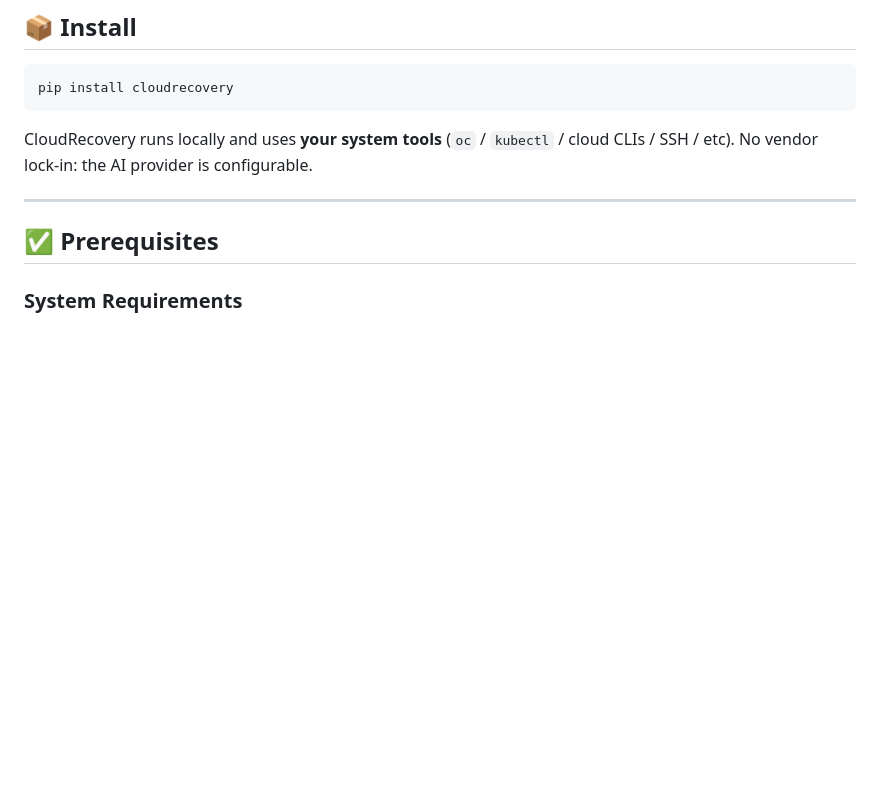
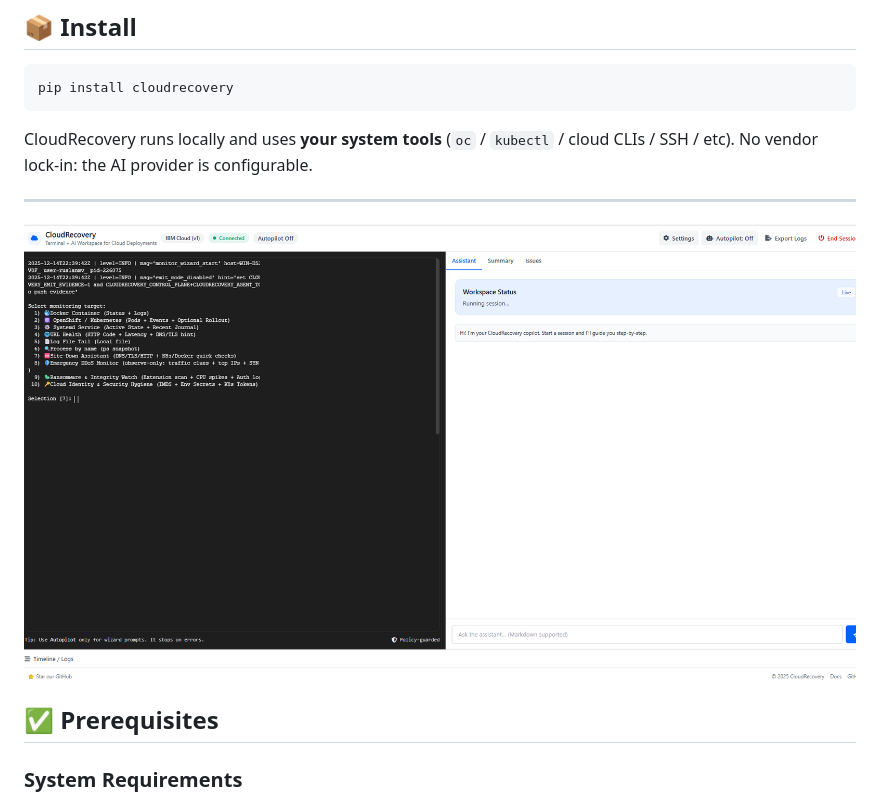
Before and after one commit to ruslanmv/cloudrecovery, a Markdown page: README.md, the part around the change. Rendered like a GitHub page; pictures changed too: assets/2025-12-14-23-42-18.png (added); blank space fills up the shorter version.

```diff
--- a/README.md
+++ b/README.md
@@ -126,6 +126,8 @@ CloudRecovery runs locally and uses **your system tools** (`oc` / `kubectl` / cl
 No vendor lock-in: the AI provider is configurable.
 
 ---
+![](assets/2025-12-14-23-42-18.png)
+
 
 ## ✅ Prerequisites
 
```
Also changed, not shown: 3 other files.
